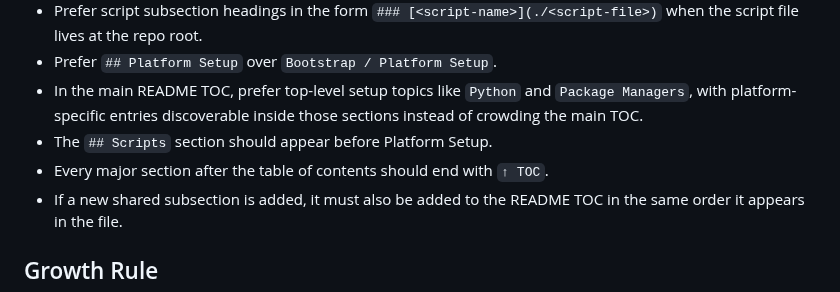
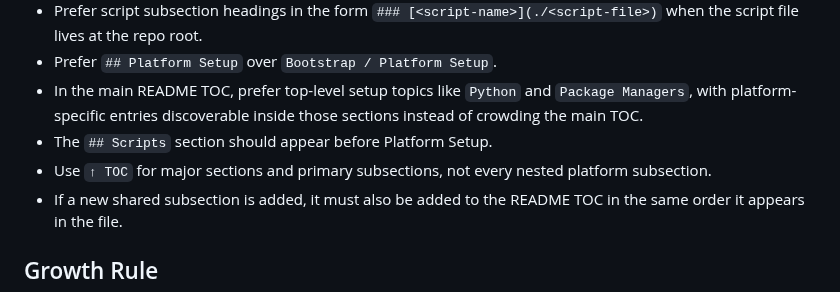
Before and after one commit to majal/maj-scripts, a Markdown page: AGENTS.md, the part around the change. Rendered like a GitHub page.

Commit message:
Reduce nested TOC backlinks

```diff
--- a/AGENTS.md
+++ b/AGENTS.md
@@ -95,7 +95,7 @@ Assume these are intentionally human-authored voice and branding choices. AI sho
 - Prefer `## Platform Setup` over `Bootstrap / Platform Setup`.
 - In the main README TOC, prefer top-level setup topics like `Python` and `Package Managers`, with platform-specific entries discoverable inside those sections instead of crowding the main TOC.
 - The `## Scripts` section should appear before Platform Setup.
-- Every major section after the table of contents should end with `↑ TOC`.
+- Use `↑ TOC` for major sections and primary subsections, not every nested platform subsection.
 - If a new shared subsection is added, it must also be added to the README TOC in the same order it appears in the file.
 
 ## Growth Rule
```
Also changed, not shown: README.md (+0 -10 lines).
